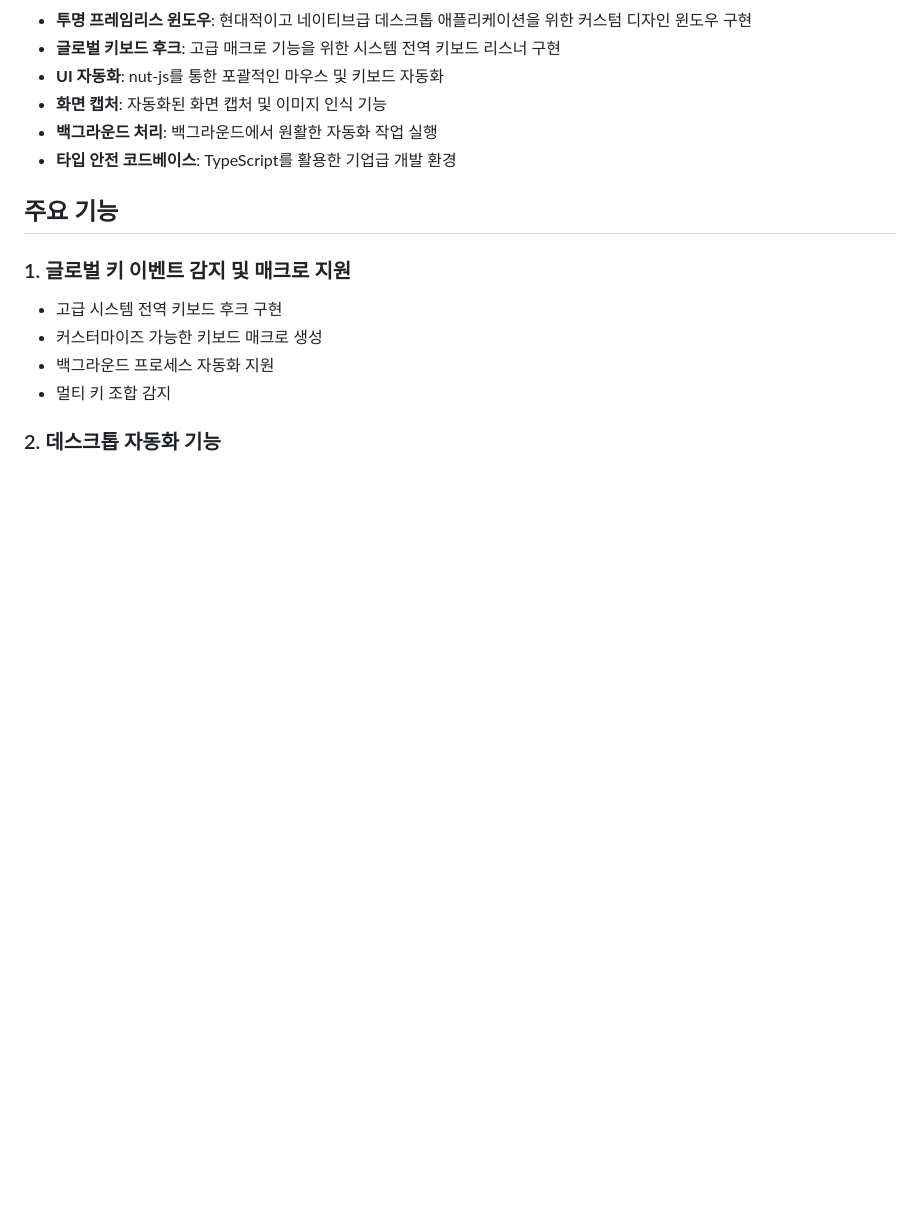
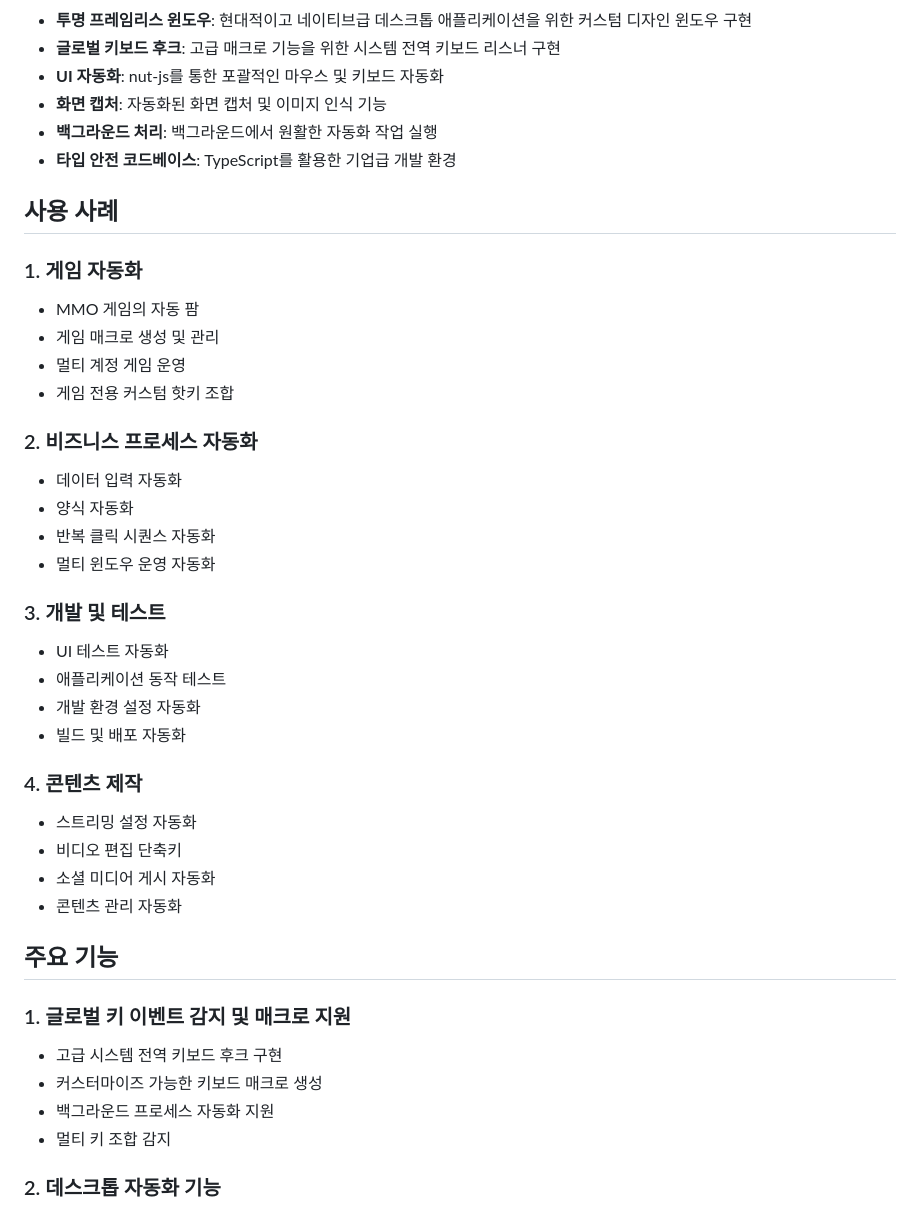
Before and after one commit to hwanyong/MacOS-Event-Hook-Electron, a Markdown page: README.md, the part around the change printed below. Rendered like a GitHub page; blank space fills up the shorter version.

```diff
--- a/README.md
+++ b/README.md
@@ -215,6 +241,32 @@ Electron과 TypeScript로 구축된 현대적인 크로스 플랫폼 데스크
 - **백그라운드 처리**: 백그라운드에서 원활한 자동화 작업 실행
 - **타입 안전 코드베이스**: TypeScript를 활용한 기업급 개발 환경
 
+## 사용 사례
+
+### 1. 게임 자동화
+- MMO 게임의 자동 팜
+- 게임 매크로 생성 및 관리
+- 멀티 계정 게임 운영
+- 게임 전용 커스텀 핫키 조합
+
+### 2. 비즈니스 프로세스 자동화
+- 데이터 입력 자동화
+- 양식 자동화
+- 반복 클릭 시퀀스 자동화
+- 멀티 윈도우 운영 자동화
+
+### 3. 개발 및 테스트
+- UI 테스트 자동화
+- 애플리케이션 동작 테스트
+- 개발 환경 설정 자동화
+- 빌드 및 배포 자동화
+
+### 4. 콘텐츠 제작
+- 스트리밍 설정 자동화
+- 비디오 편집 단축키
+- 소셜 미디어 게시 자동화
+- 콘텐츠 관리 자동화
+
 ## 주요 기능
 
 ### 1. 글로벌 키 이벤트 감지 및 매크로 지원
```
Also changed, not shown: other parts of README.md (+26 -0 lines).
